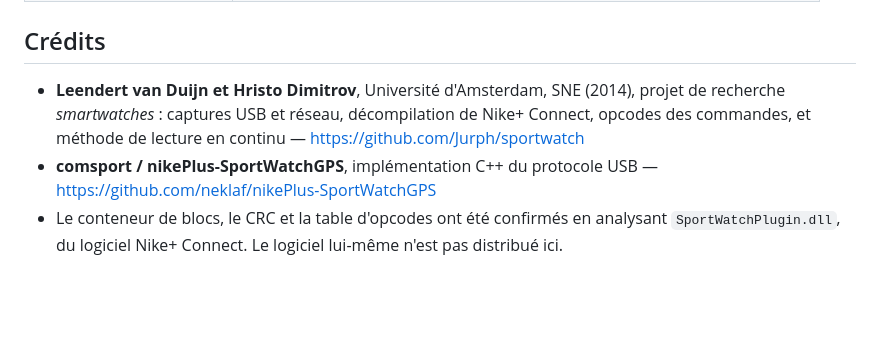
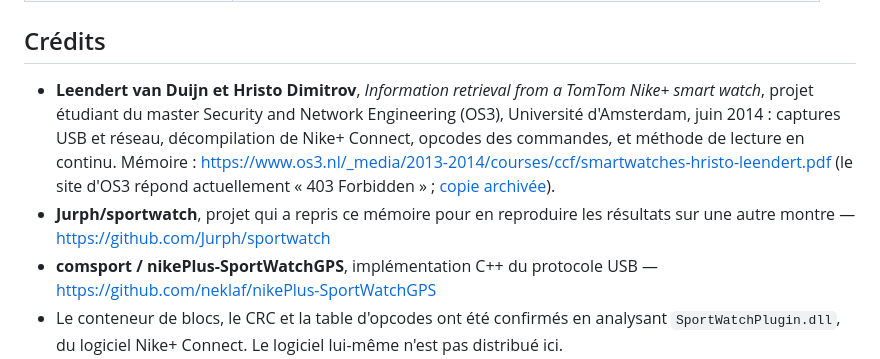
Before and after one commit to chatainsim/nike-sportwatch-recovery, a Markdown page: README.fr.md, the part around the change. Drawn GitHub-style; blank space fills up the shorter version.

```diff
--- a/README.fr.md
+++ b/README.fr.md
@@ -193,10 +193,15 @@ encore la montre, relisez-la plutôt avec `pull_raw_data_v2.py`.
 
 ## Crédits
 
-- **Leendert van Duijn et Hristo Dimitrov**, Université d'Amsterdam, SNE
-  (2014), projet de recherche *smartwatches* : captures USB et réseau,
-  décompilation de Nike+ Connect, opcodes des commandes, et méthode de
-  lecture en continu — https://github.com/Jurph/sportwatch
+- **Leendert van Duijn et Hristo Dimitrov**, *Information retrieval from a
+  TomTom Nike+ smart watch*, projet étudiant du master Security and Network
+  Engineering (OS3), Université d'Amsterdam, juin 2014 : captures USB et
+  réseau, décompilation de Nike+ Connect, opcodes des commandes, et méthode
+  de lecture en continu.
+  Mémoire : https://www.os3.nl/_media/2013-2014/courses/ccf/smartwatches-hristo-leendert.pdf (le site d'OS3 répond actuellement « 403 Forbidden » ;
+  [copie archivée](https://web.archive.org/web/20170113075239/https://www.os3.nl/_media/2013-2014/courses/ccf/smartwatches-hristo-leendert.pdf)).
+- **Jurph/sportwatch**, projet qui a repris ce mémoire pour en reproduire
+  les résultats sur une autre montre — https://github.com/Jurph/sportwatch
 - **comsport / nikePlus-SportWatchGPS**, implémentation C++ du protocole
   USB — https://github.com/neklaf/nikePlus-SportWatchGPS
 - Le conteneur de blocs, le CRC et la table d'opcodes ont été confirmés en
```
Also changed, not shown: README.md (+9 -4 lines).
